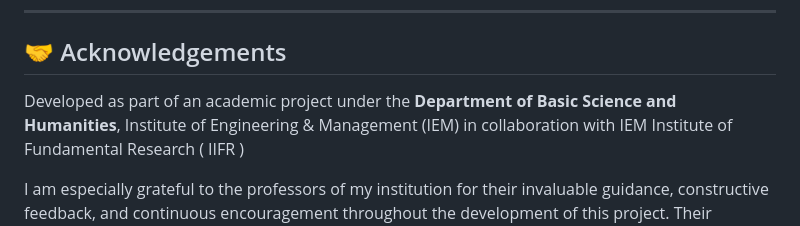
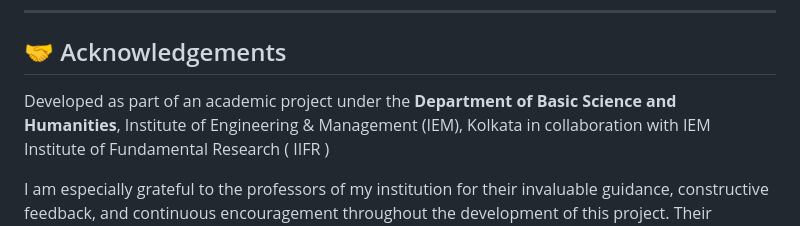
Before and after one commit to Meghadri-tech/IEM-IIFR-internship-project, a Markdown page: README.md, the part around the change. GitHub-like rendering.

```diff
--- a/README.md
+++ b/README.md
@@ -83,7 +83,7 @@ This project can be used for:
 
 ## 🤝 Acknowledgements
 
-Developed as part of an academic project under the **Department of Basic Science and Humanities**, Institute of Engineering & Management (IEM)
+Developed as part of an academic project under the **Department of Basic Science and Humanities**, Institute of Engineering & Management (IEM), Kolkata
 in collaboration with IEM Institute of Fundamental Research ( IIFR )
 
 I am especially grateful to the professors of my institution for their invaluable guidance, constructive feedback, and continuous encouragement throughout the development of this project. Their mentorship played a crucial role in shaping the project and ensuring its successful completion.
```
